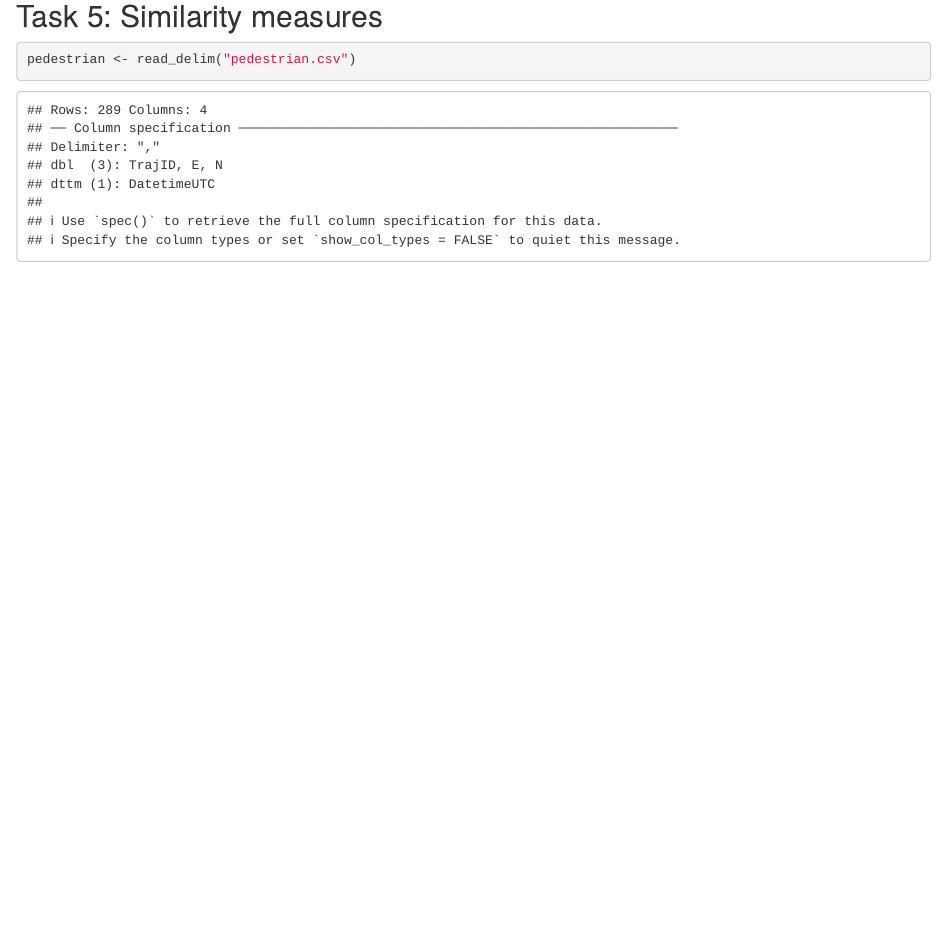
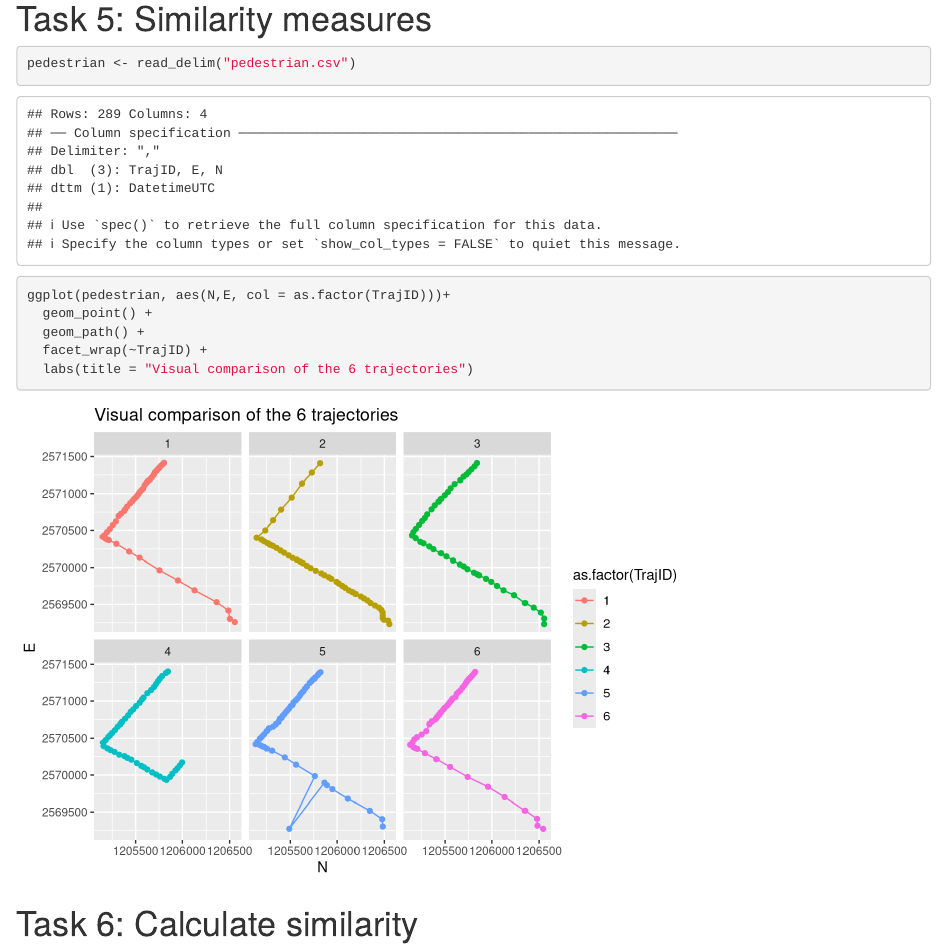
Before and after one commit to Mathujah/pted_week3, an R Markdown document (Exercise_3.Rmd): the page in a window 1100 px wide, from 6510 px down. Rendered offline with R 4.5, knitr and Pandoc, with nearby package versions.

Commit message:
pedestrian trajectories

````diff
--- a/Exercise_3.Rmd
+++ b/Exercise_3.Rmd
@@ -138,8 +138,17 @@ ggplot(caro2, aes(E, N, colour = segment_id)) +
   coord_equal()+
   labs(title = "Long segments (removed segements <5)")
 ```
-## Task 5: Similarity measures
+# Task 5: Similarity measures
 ```{r warning=FALSE}
 pedestrian <- read_delim("pedestrian.csv")
 
+ggplot(pedestrian, aes(N,E, col = as.factor(TrajID)))+
+  geom_point() +
+  geom_path() +
+  facet_wrap(~TrajID) +
+  labs(title = "Visual comparison of the 6 trajectories")
+
+
 ```
+
+# Task 6: Calculate similarity
````
